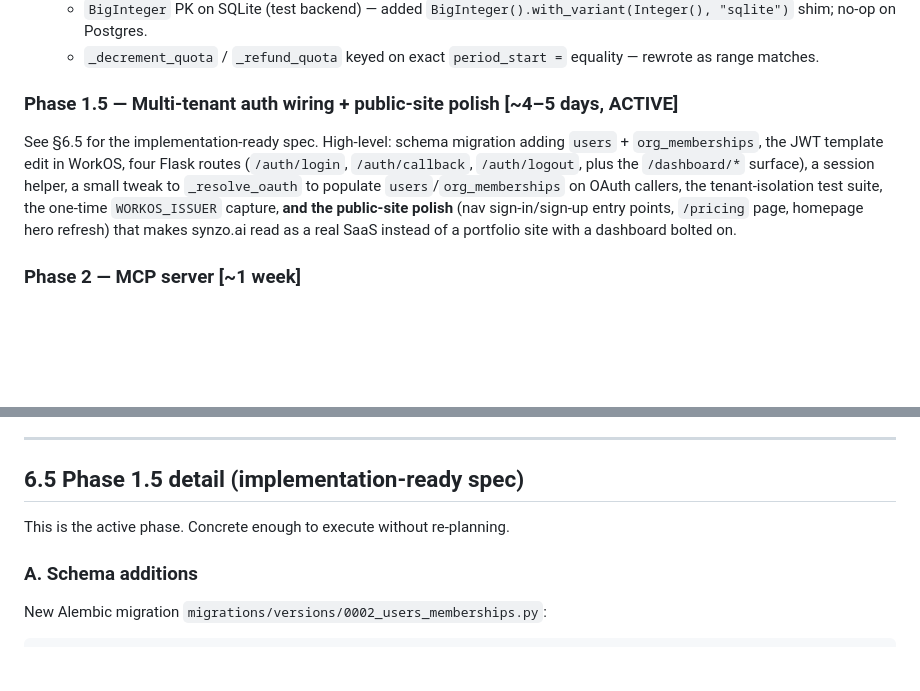
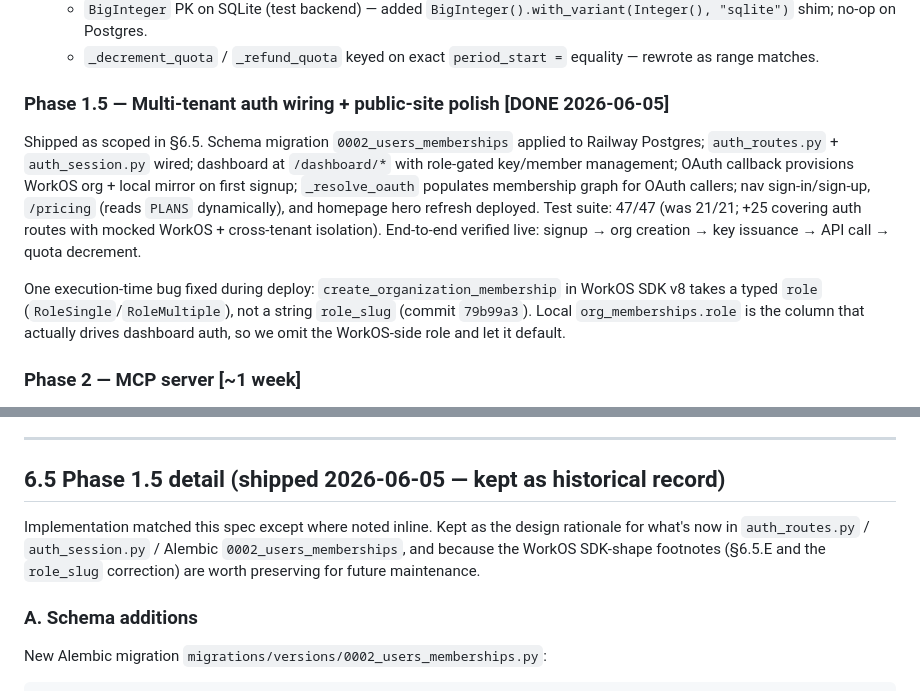
Before and after one commit to pohagan72/AgentShowcase, a Markdown page: MCP_SUBMISSION_PLAN.md, 2 parts joined by grey strips. Rendered like a GitHub page; blank space fills up the shorter version.

```diff
--- a/MCP_SUBMISSION_PLAN.md
+++ b/MCP_SUBMISSION_PLAN.md
@@ -216,9 +216,11 @@ PLANS = {
   - `BigInteger` PK on SQLite (test backend) — added `BigInteger().with_variant(Integer(), "sqlite")` shim; no-op on Postgres.
   - `_decrement_quota` / `_refund_quota` keyed on exact `period_start =` equality — rewrote as range matches.
 
-### Phase 1.5 — Multi-tenant auth wiring + public-site polish [~4–5 days, ACTIVE]
+### Phase 1.5 — Multi-tenant auth wiring + public-site polish [DONE 2026-06-05]
 
-See §6.5 for the implementation-ready spec. High-level: schema migration adding `users` + `org_memberships`, the JWT template edit in WorkOS, four Flask routes (`/auth/login`, `/auth/callback`, `/auth/logout`, plus the `/dashboard/*` surface), a session helper, a small tweak to `_resolve_oauth` to populate `users`/`org_memberships` on OAuth callers, the tenant-isolation test suite, the one-time `WORKOS_ISSUER` capture, **and the public-site polish** (nav sign-in/sign-up entry points, `/pricing` page, homepage hero refresh) that makes synzo.ai read as a real SaaS instead of a portfolio site with a dashboard bolted on.
+Shipped as scoped in §6.5. Schema migration `0002_users_memberships` applied to Railway Postgres; `auth_routes.py` + `auth_session.py` wired; dashboard at `/dashboard/*` with role-gated key/member management; OAuth callback provisions WorkOS org + local mirror on first signup; `_resolve_oauth` populates membership graph for OAuth callers; nav sign-in/sign-up, `/pricing` (reads `PLANS` dynamically), and homepage hero refresh deployed. Test suite: 47/47 (was 21/21; +25 covering auth routes with mocked WorkOS + cross-tenant isolation). End-to-end verified live: signup → org creation → key issuance → API call → quota decrement.
+
+One execution-time bug fixed during deploy: `create_organization_membership` in WorkOS SDK v8 takes a typed `role` (`RoleSingle`/`RoleMultiple`), not a string `role_slug` (commit `79b99a3`). Local `org_memberships.role` is the column that actually drives dashboard auth, so we omit the WorkOS-side role and let it default.
 
 ### Phase 2 — MCP server [~1 week]
 - [ ] Add `mcp` (Python SDK) or `fastmcp` dependency.
@@ -306,9 +308,9 @@ Non-code deliverables for the submission form. Pull together in parallel with Ph
 
 ---
 
-## 6.5 Phase 1.5 detail (implementation-ready spec)
+## 6.5 Phase 1.5 detail (shipped 2026-06-05 — kept as historical record)
 
-This is the active phase. Concrete enough to execute without re-planning.
+Implementation matched this spec except where noted inline. Kept as the design rationale for what's now in `auth_routes.py` / `auth_session.py` / Alembic `0002_users_memberships`, and because the WorkOS SDK-shape footnotes (§6.5.E and the `role_slug` correction) are worth preserving for future maintenance.
 
 ### A. Schema additions
 
```
Also changed, not shown: other parts of MCP_SUBMISSION_PLAN.md (+12 -11 lines).
